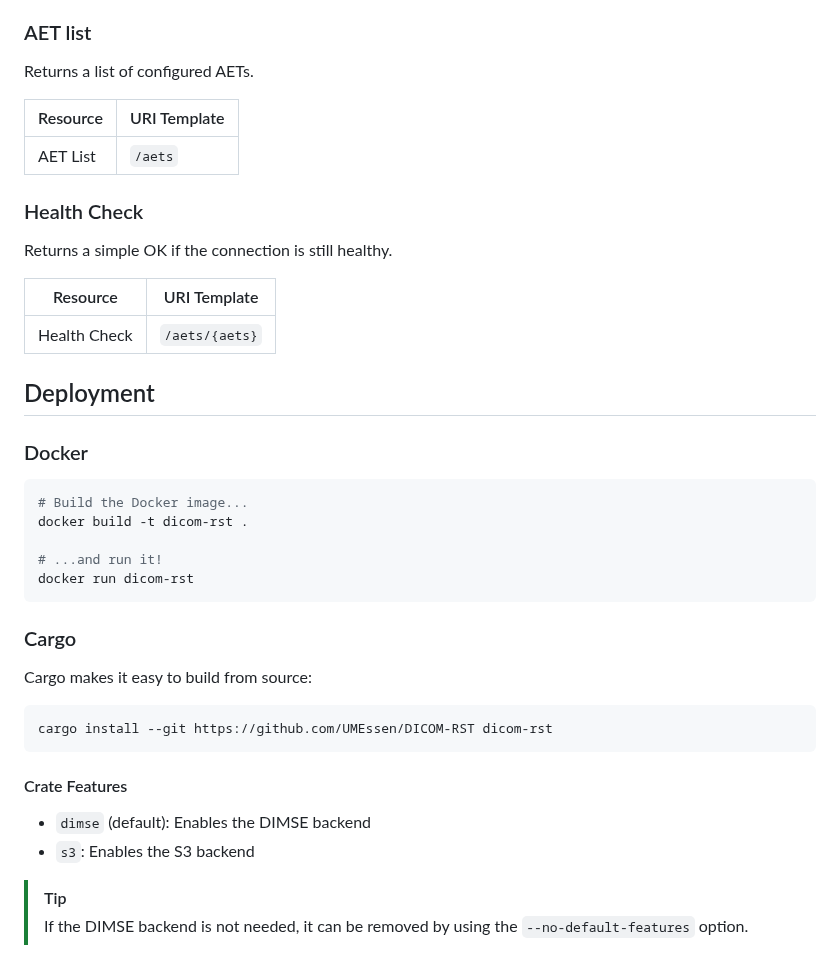
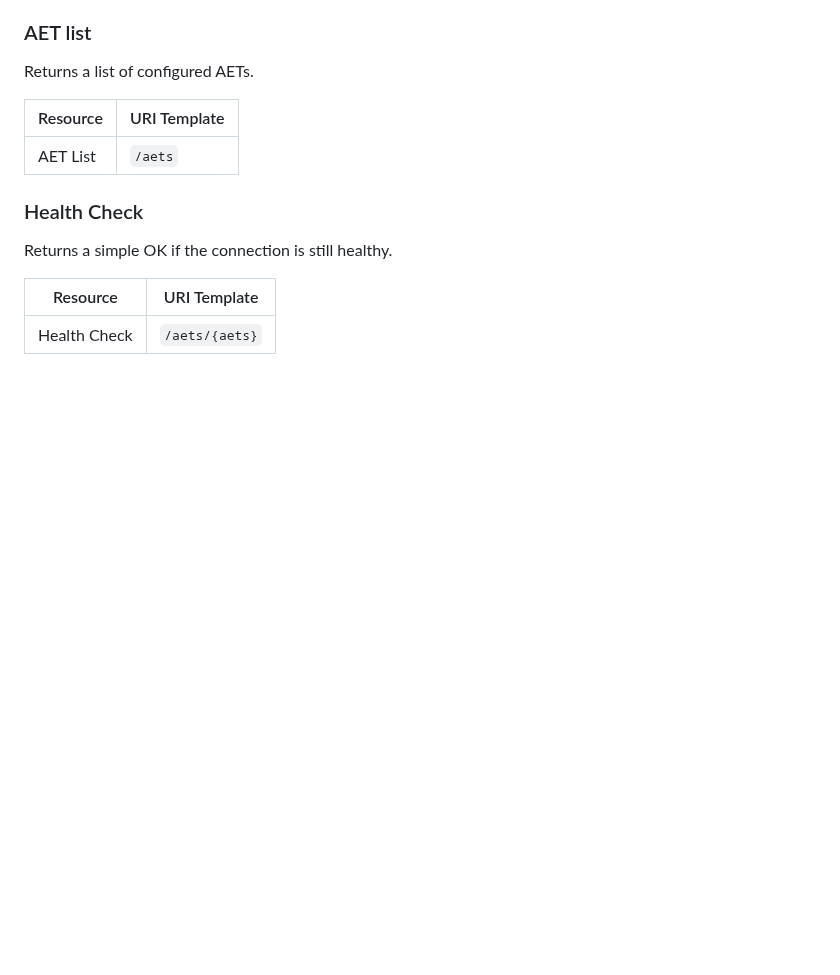
Before and after one commit to UMEssen/DICOM-RST, a Markdown page: README.md, the part around one of its changes. GitHub-like rendering; blank space fills up the shorter version.

````diff
--- a/README.md
+++ b/README.md
@@ -121,34 +149,6 @@ Returns a simple OK if the connection is still healthy.
 |--------------|----------------|
 | Health Check | `/aets/{aets}` |
 
-## Deployment
-
-### Docker
-
-```shell
-# Build the Docker image...
-docker build -t dicom-rst .
-
-# ...and run it!
-docker run dicom-rst
-```
-
-### Cargo
-
-Cargo makes it easy to build from source:
-
-```shell
-cargo install --git https://github.com/UMEssen/DICOM-RST dicom-rst
-```
-
-#### Crate Features
-
-- `dimse` (default): Enables the DIMSE backend
-- `s3`: Enables the S3 backend
-
-> [!TIP]
-> If the DIMSE backend is not needed, it can be removed by using the `--no-default-features` option.
-
 [^1]: The [DICOM-RST logo](./dicom-rst-icon.png) is adapted from
 the [Rust logo](https://github.com/rust-lang/rust-artwork)
 owned by the Rust Foundation, used under CC-BY.
````
Also changed, not shown: other parts of README.md (+40 -12 lines), docs/topics/introduction.md (+22 -3 lines), docs/images/mii-logo.png (added), docs/images/mii-omi.jpg (added), docs/images/omi-logo.png.
